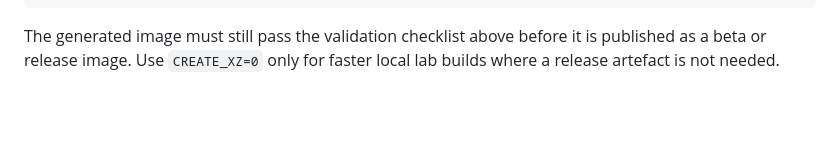
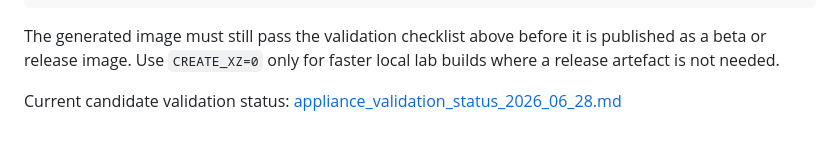
Before and after one commit to RASPIAUDIO/CamillaDSP, a Markdown page: docs/appliance_image.md, the part around the change. Rendered like a GitHub page; blank space fills up the shorter version.

Commit message:
Document appliance image validation status

```diff
--- a/docs/appliance_image.md
+++ b/docs/appliance_image.md
@@ -214,3 +214,6 @@ The RASPIAUDIO wrapper creates the publishable Raspberry Pi Imager artefact in:
 The generated image must still pass the validation checklist above before it is
 published as a beta or release image. Use `CREATE_XZ=0` only for faster local
 lab builds where a release artefact is not needed.
+
+Current candidate validation status:
+[appliance_validation_status_2026_06_28.md](appliance_validation_status_2026_06_28.md)
```
Also changed, not shown: docs/appliance_validation_status_2026_06_28.md (added, +106 -0 lines).
